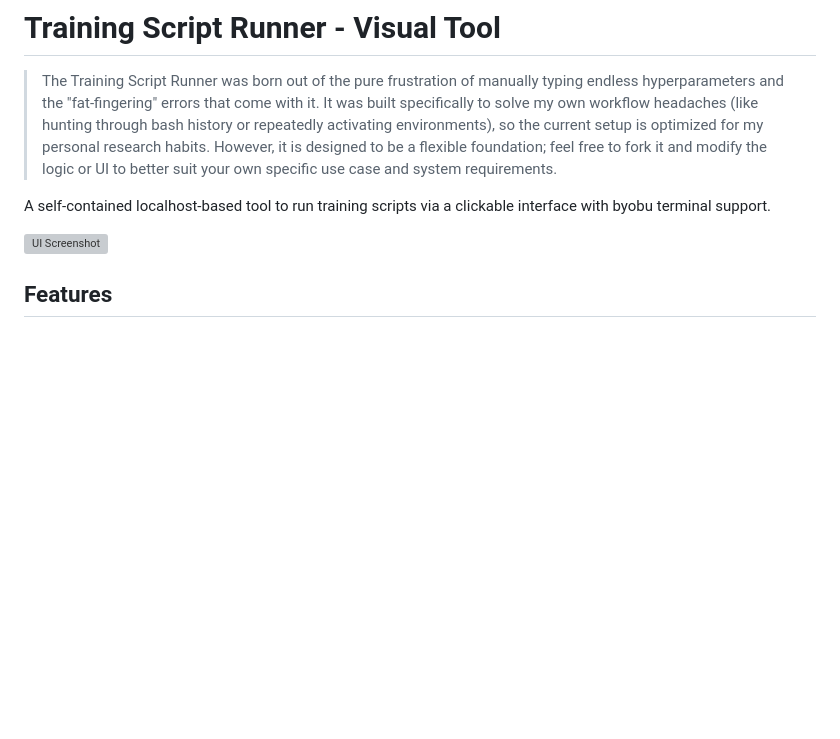
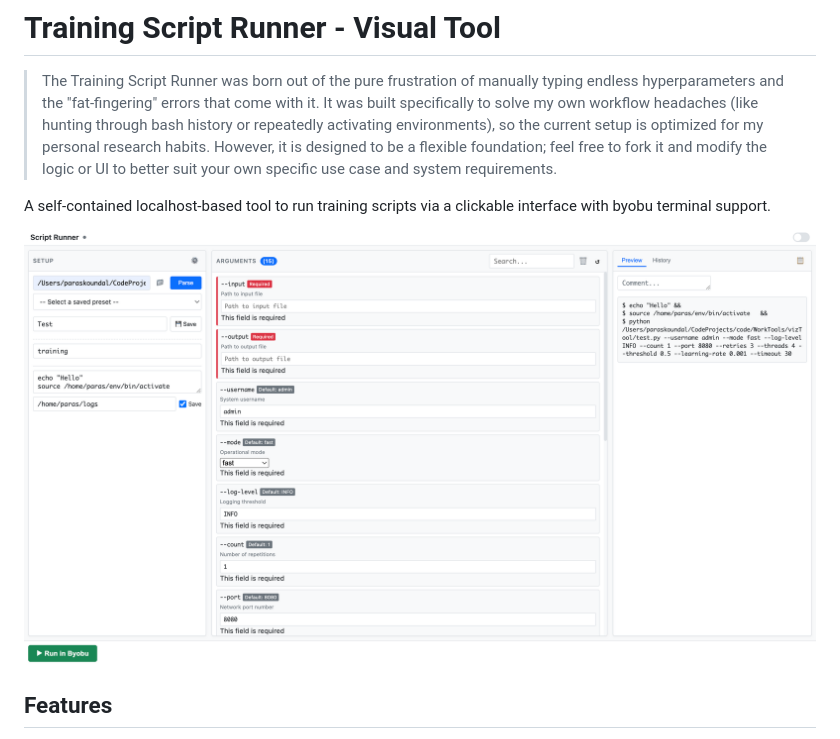
Before and after one commit to ParasKoundal/TrainingScriptRunner, a Markdown page: README.md, the part around the change. Drawn GitHub-style; blank space fills up the shorter version; grey boxes are pictures that could not be loaded.

Commit message:
Add UI screenshot

```diff
--- a/README.md
+++ b/README.md
@@ -5,7 +5,7 @@
 
 A self-contained localhost-based tool to run training scripts via a clickable interface with byobu terminal support.
 
-![UI Screenshot](UI_Example.png)
+![UI Screenshot](UI_example.png)
 
 ## Features
 
```
